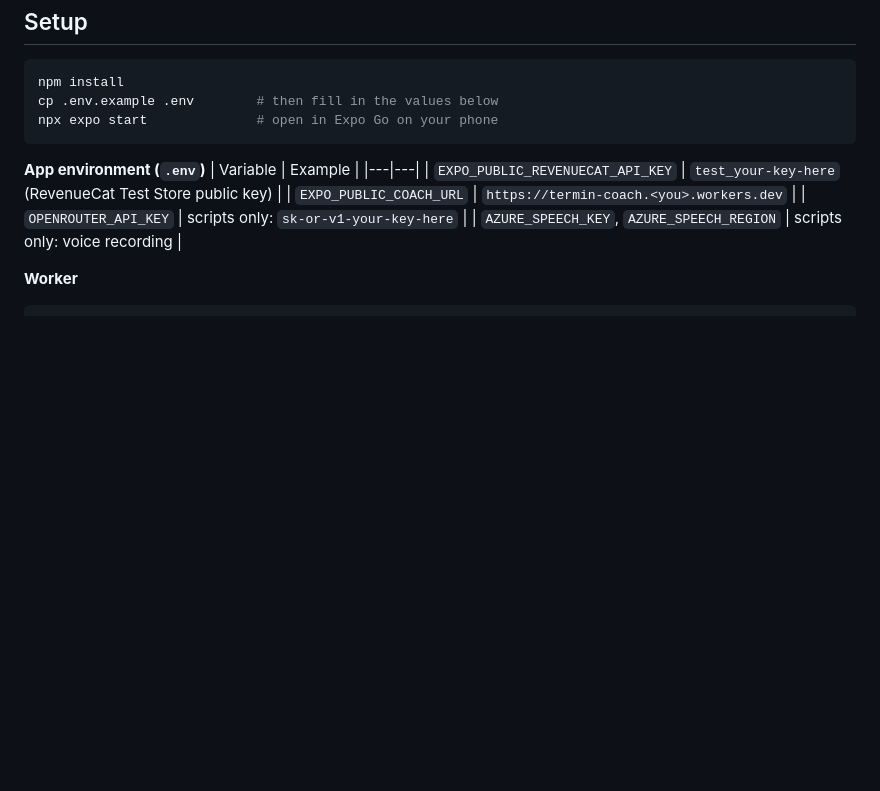
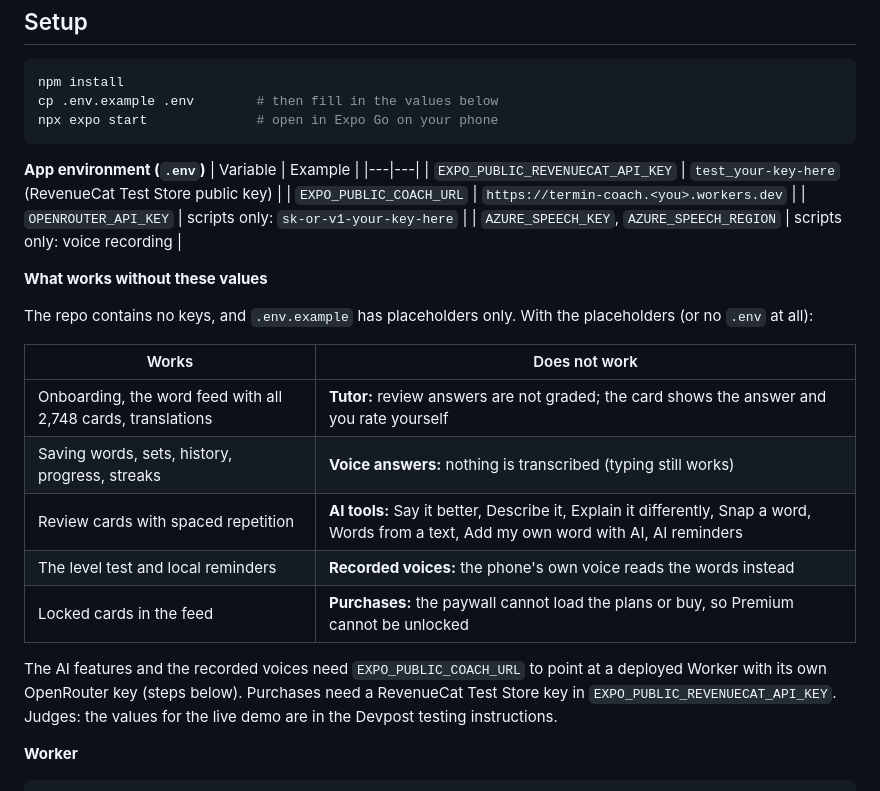
Before and after one commit to kian1s/Termin, a Markdown page: README.md, the part around the change. Rendered like a GitHub page; blank space fills up the shorter version.

Commit message:
README: what works without the keys
A table of what runs with the placeholder .env values and what needs a
deployed Worker or a RevenueCat Test Store key.

Co-Authored-By: Claude Opus 5.5 <noreply@anthropic.com>

````diff
--- a/README.md
+++ b/README.md
@@ -68,6 +68,20 @@ npx expo start              # open in Expo Go on your phone
 | `OPENROUTER_API_KEY` | scripts only: `sk-or-v1-your-key-here` |
 | `AZURE_SPEECH_KEY`, `AZURE_SPEECH_REGION` | scripts only: voice recording |
 
+**What works without these values**
+
+The repo contains no keys, and `.env.example` has placeholders only. With the placeholders (or no `.env` at all):
+
+| Works | Does not work |
+|---|---|
+| Onboarding, the word feed with all 2,748 cards, translations | **Tutor:** review answers are not graded; the card shows the answer and you rate yourself |
+| Saving words, sets, history, progress, streaks | **Voice answers:** nothing is transcribed (typing still works) |
+| Review cards with spaced repetition | **AI tools:** Say it better, Describe it, Explain it differently, Snap a word, Words from a text, Add my own word with AI, AI reminders |
+| The level test and local reminders | **Recorded voices:** the phone's own voice reads the words instead |
+| Locked cards in the feed | **Purchases:** the paywall cannot load the plans or buy, so Premium cannot be unlocked |
+
+The AI features and the recorded voices need `EXPO_PUBLIC_COACH_URL` to point at a deployed Worker with its own OpenRouter key (steps below). Purchases need a RevenueCat Test Store key in `EXPO_PUBLIC_REVENUECAT_API_KEY`. Judges: the values for the live demo are in the Devpost testing instructions.
+
 **Worker**
 ```bash
 cd worker
````
